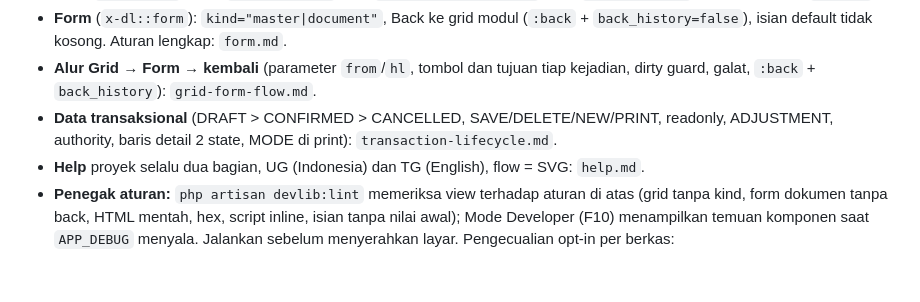
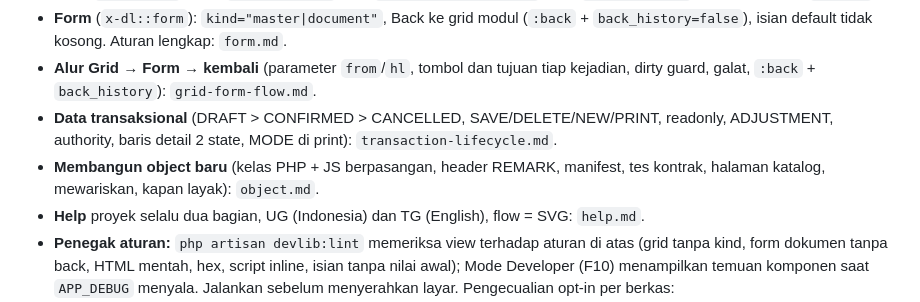
Before and after one commit to 275iwan92/devlib, a Markdown page: skills/devlib/SKILL.md, the part around the change. Drawn GitHub-style; blank space fills up the shorter version.

```diff
--- a/skills/devlib/SKILL.md
+++ b/skills/devlib/SKILL.md
@@ -32,6 +32,7 @@ Cek `composer.json` proyek: bila `jo/devlib` sudah ada, lewati. Bila belum, muat
 - **Form** (`x-dl::form`): `kind="master|document"`, Back ke grid modul (`:back` + `back_history=false`), isian default tidak kosong. Aturan lengkap: `form.md`.
 - **Alur Grid → Form → kembali** (parameter `from`/`hl`, tombol dan tujuan tiap kejadian, dirty guard, galat, `:back` + `back_history`): `grid-form-flow.md`.
 - **Data transaksional** (DRAFT > CONFIRMED > CANCELLED, SAVE/DELETE/NEW/PRINT, readonly, ADJUSTMENT, authority, baris detail 2 state, MODE di print): `transaction-lifecycle.md`.
+- **Membangun object baru** (kelas PHP + JS berpasangan, header REMARK, manifest, tes kontrak, halaman katalog, mewariskan, kapan layak): `object.md`.
 - **Help** proyek selalu dua bagian, UG (Indonesia) dan TG (English), flow = SVG: `help.md`.
 - **Penegak aturan:** `php artisan devlib:lint` memeriksa view terhadap aturan di atas (grid tanpa kind, form dokumen tanpa back, HTML mentah, hex, script inline, isian tanpa nilai awal); Mode Developer (F10) menampilkan temuan komponen saat `APP_DEBUG` menyala. Jalankan sebelum menyerahkan layar. Pengecualian opt-in per berkas: `config('devlib.lint_except') = ['resources/views/x.blade.php' => ['L003']]` (kosong = semua aturan berlaku; alasan ditulis di komentar config).
 
```
Also changed, not shown: CHANGELOG.md (+4 -0 lines), skills/devlib/object.md (added, +66 -0 lines).
